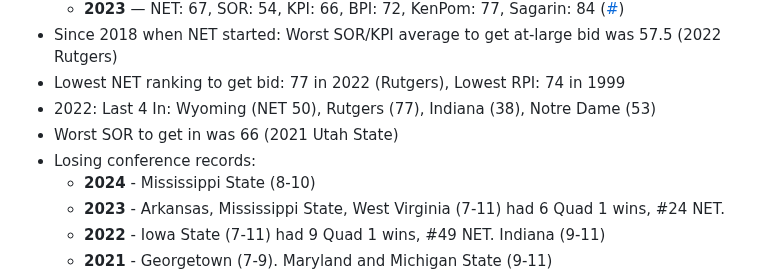
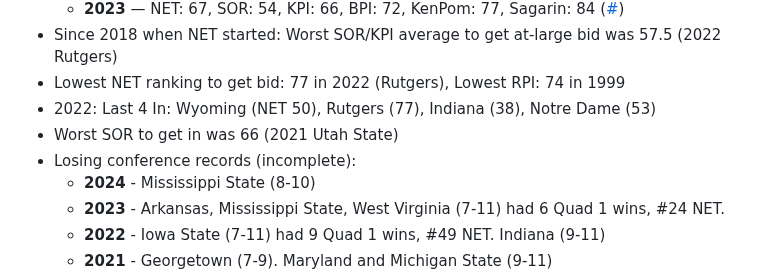
Before and after one commit to bvankat/nebrasketball, a Markdown page: bracket-notes.md, the part around the change. Rendered like a GitHub page.

Commit message:
Sub-.500 conference records are incomplete

```diff
--- a/bracket-notes.md
+++ b/bracket-notes.md
@@ -29,7 +29,7 @@ A collection of links and notes to demystify the NCAA basketball tournament sele
 - Lowest NET ranking to get bid: 77 in 2022 (Rutgers), Lowest RPI: 74 in 1999
 - 2022: Last 4 In: Wyoming (NET 50), Rutgers (77), Indiana (38), Notre Dame (53)
 - Worst SOR to get in was 66 (2021 Utah State)
-- Losing conference records:
+- Losing conference records (incomplete):
     - __2024__ - Mississippi State (8-10)
     - __2023__ - Arkansas, Mississippi State, West Virginia (7-11) had 6 Quad 1 wins, #24 NET.
     - __2022__ - Iowa State (7-11) had 9 Quad 1 wins, #49 NET. Indiana (9-11)
```
